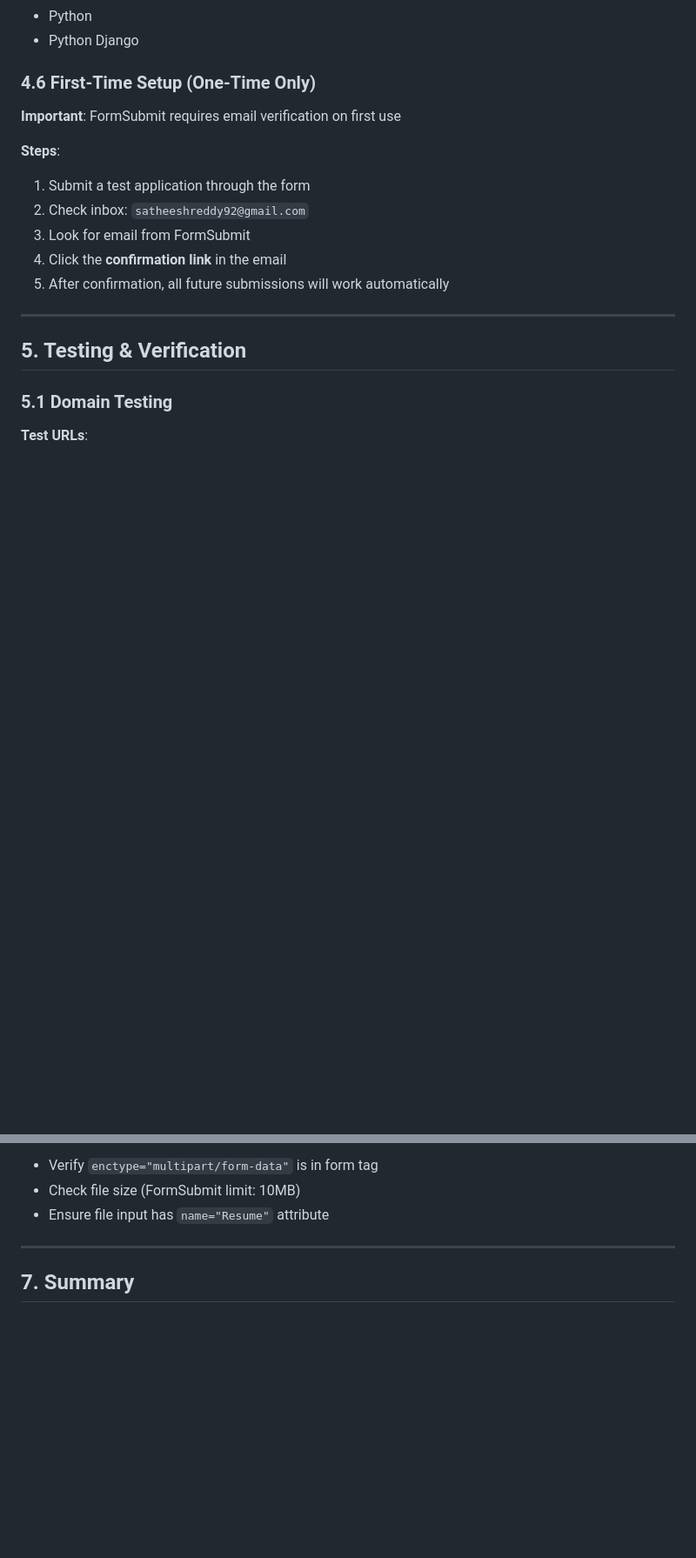
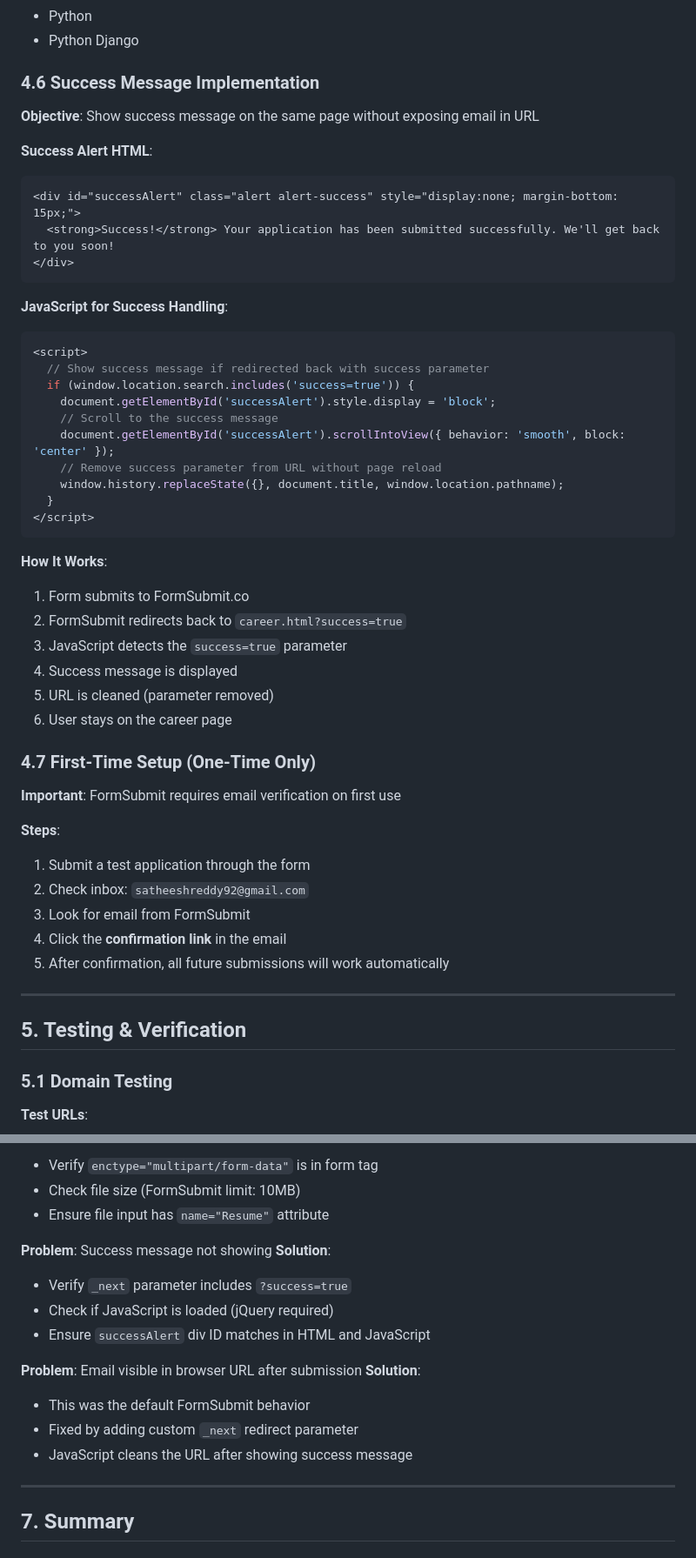
Before and after one commit to sachitti/NK-Website-29-10-21, a Markdown page: DEPLOYMENT_GUIDE.md, 2 parts joined by grey strips. Shown at 87% size. GitHub-like rendering; blank space fills up the shorter version.

Commit message:
deploymnet guide added

````diff
--- a/DEPLOYMENT_GUIDE.md
+++ b/DEPLOYMENT_GUIDE.md
@@ -197,7 +202,39 @@ The dropdown includes:
 - Python
 - Python Django
 
-### 4.6 First-Time Setup (One-Time Only)
+### 4.6 Success Message Implementation
+**Objective**: Show success message on the same page without exposing email in URL
+
+**Success Alert HTML**:
+```html
+<div id="successAlert" class="alert alert-success" style="display:none; margin-bottom: 15px;">
+  <strong>Success!</strong> Your application has been submitted successfully. We'll get back to you soon!
+</div>
+```
+
+**JavaScript for Success Handling**:
+```javascript
+<script>
+  // Show success message if redirected back with success parameter
+  if (window.location.search.includes('success=true')) {
+    document.getElementById('successAlert').style.display = 'block';
+    // Scroll to the success message
+    document.getElementById('successAlert').scrollIntoView({ behavior: 'smooth', block: 'center' });
+    // Remove success parameter from URL without page reload
+    window.history.replaceState({}, document.title, window.location.pathname);
+  }
+</script>
+```
+
+**How It Works**:
+1. Form submits to FormSubmit.co
+2. FormSubmit redirects back to `career.html?success=true`
+3. JavaScript detects the `success=true` parameter
+4. Success message is displayed
+5. URL is cleaned (parameter removed)
+6. User stays on the career page
+
+### 4.7 First-Time Setup (One-Time Only)
 **Important**: FormSubmit requires email verification on first use
 
 **Steps**:
@@ -298,6 +344,18 @@ nslookup nkps.ai ns17.domaincontrol.com
 - Verify `enctype="multipart/form-data"` is in form tag
 - Check file size (FormSubmit limit: 10MB)
 - Ensure file input has `name="Resume"` attribute
+
+**Problem**: Success message not showing
+**Solution**:
+- Verify `_next` parameter includes `?success=true`
+- Check if JavaScript is loaded (jQuery required)
+- Ensure `successAlert` div ID matches in HTML and JavaScript
+
+**Problem**: Email visible in browser URL after submission
+**Solution**:
+- This was the default FormSubmit behavior
+- Fixed by adding custom `_next` redirect parameter
+- JavaScript cleans the URL after showing success message
 
 ---
 
````
Also changed, not shown: other parts of DEPLOYMENT_GUIDE.md (+23 -0 lines).
